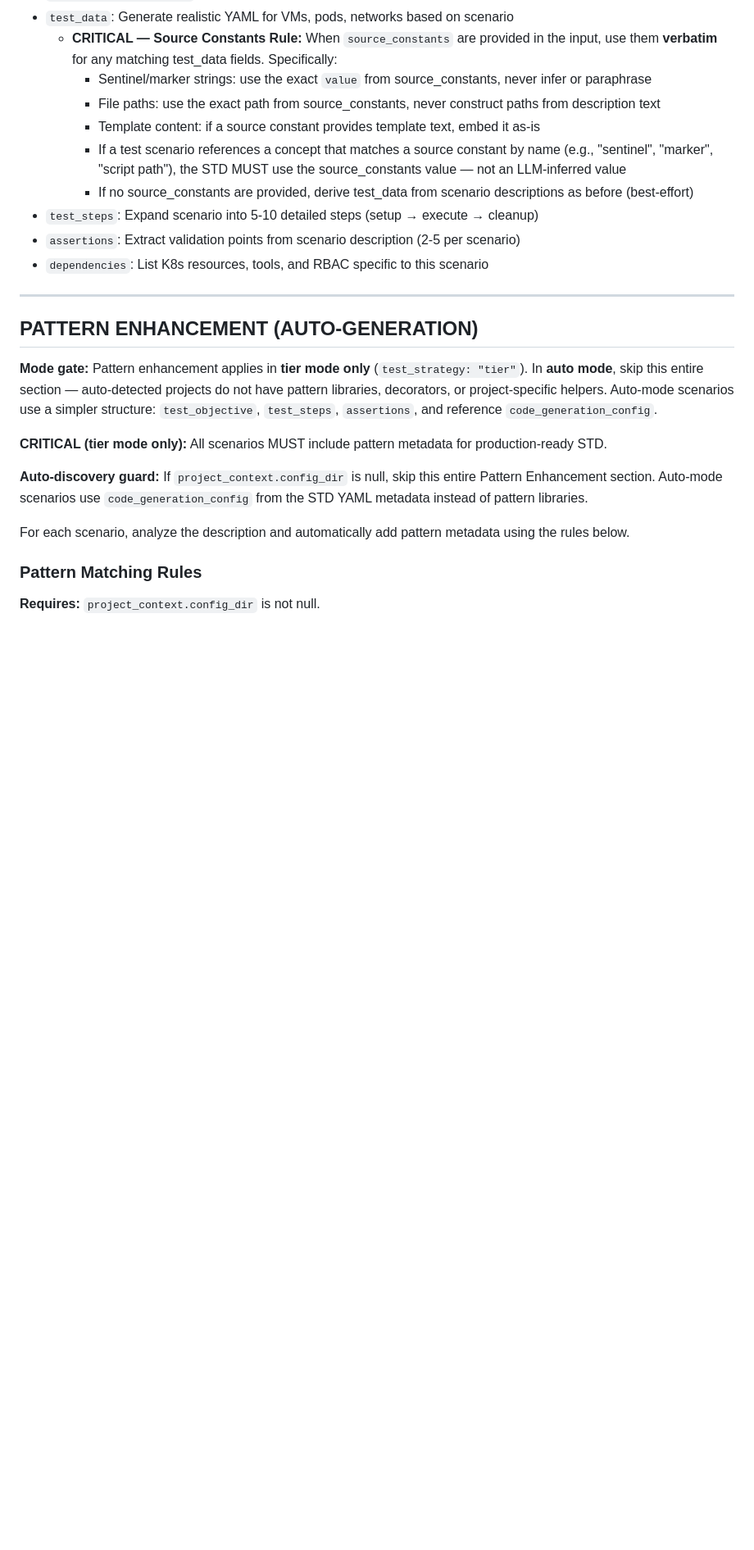
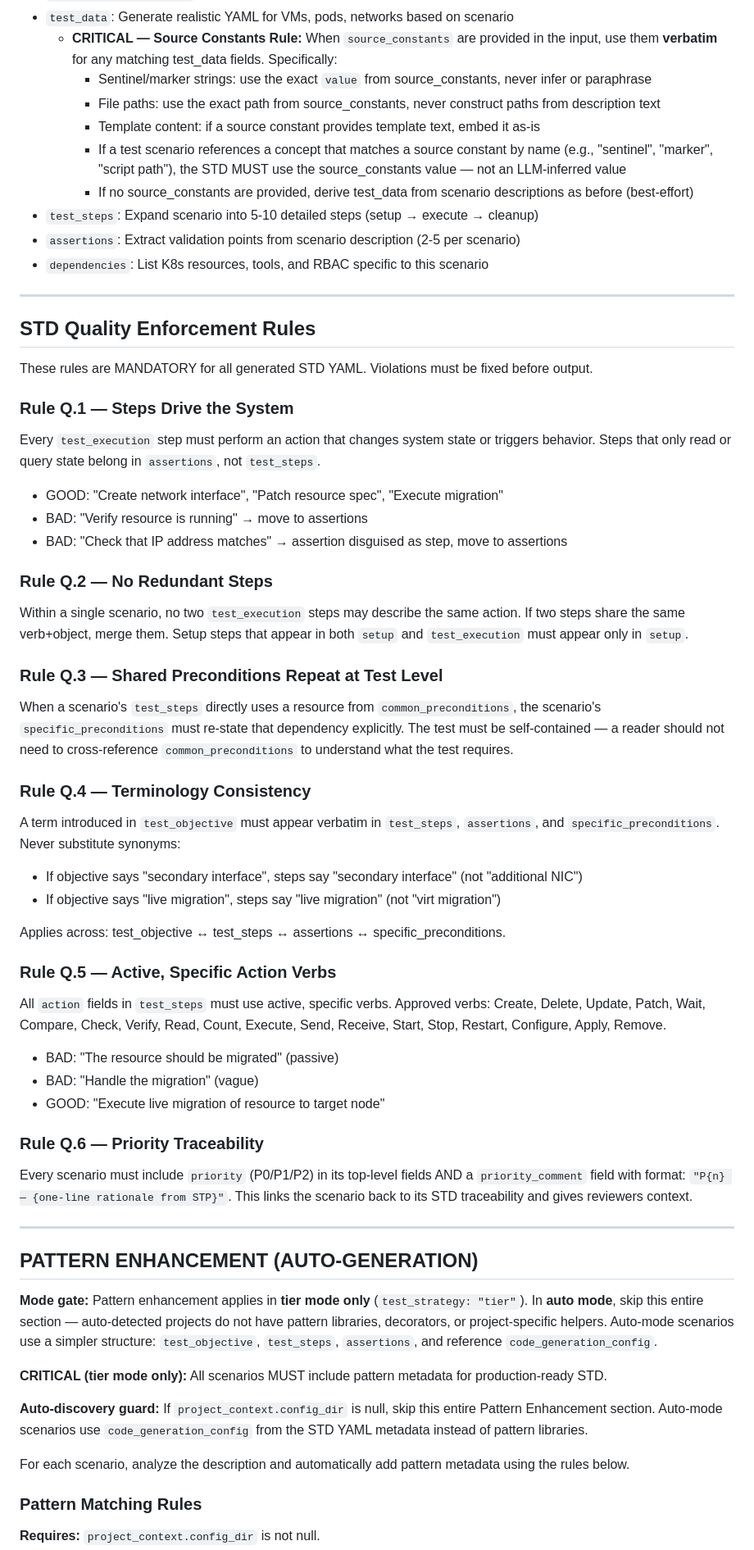
Before and after one commit to redhat-community-ai-tools/qualityflow, a Markdown page: skills/std-generator/SKILL.md, the part around one of its changes. Shown at 82% size. Rendered like a GitHub page; blank space fills up the shorter version.

Commit message:
feat: add STD quality-enforcement rules and priority traceability
std-generator: add mandatory Q.1–Q.6 rules (steps drive the system, no
redundant steps, shared preconditions repeat at test level, terminology
consistency, active verbs, priority traceability) plus matching validation
checklist items.

stub-generator: emit scenario priority in the PSE header, linking each stub
back to its STD priority_comment.

Co-Authored-By: Claude Opus 4.8 <noreply@anthropic.com>

```diff
--- a/skills/std-generator/SKILL.md
+++ b/skills/std-generator/SKILL.md
@@ -542,6 +545,60 @@ scenarios:
 - `test_steps`: Expand scenario into 5-10 detailed steps (setup → execute → cleanup)
 - `assertions`: Extract validation points from scenario description (2-5 per scenario)
 - `dependencies`: List K8s resources, tools, and RBAC specific to this scenario
+
+---
+
+## STD Quality Enforcement Rules
+
+These rules are MANDATORY for all generated STD YAML. Violations must be fixed before output.
+
+### Rule Q.1 — Steps Drive the System
+
+Every `test_execution` step must perform an action that changes system state or triggers
+behavior. Steps that only read or query state belong in `assertions`, not `test_steps`.
+
+- GOOD: "Create network interface", "Patch resource spec", "Execute migration"
+- BAD: "Verify resource is running" → move to assertions
+- BAD: "Check that IP address matches" → assertion disguised as step, move to assertions
+
+### Rule Q.2 — No Redundant Steps
+
+Within a single scenario, no two `test_execution` steps may describe the same action.
+If two steps share the same verb+object, merge them. Setup steps that appear in both
+`setup` and `test_execution` must appear only in `setup`.
+
+### Rule Q.3 — Shared Preconditions Repeat at Test Level
+
+When a scenario's `test_steps` directly uses a resource from `common_preconditions`,
+the scenario's `specific_preconditions` must re-state that dependency explicitly.
+The test must be self-contained — a reader should not need to cross-reference
+`common_preconditions` to understand what the test requires.
+
+### Rule Q.4 — Terminology Consistency
+
+A term introduced in `test_objective` must appear verbatim in `test_steps`,
+`assertions`, and `specific_preconditions`. Never substitute synonyms:
+
+- If objective says "secondary interface", steps say "secondary interface" (not "additional NIC")
+- If objective says "live migration", steps say "live migration" (not "virt migration")
+
+Applies across: test_objective ↔ test_steps ↔ assertions ↔ specific_preconditions.
+
+### Rule Q.5 — Active, Specific Action Verbs
+
+All `action` fields in `test_steps` must use active, specific verbs.
+Approved verbs: Create, Delete, Update, Patch, Wait, Compare, Check, Verify,
+Read, Count, Execute, Send, Receive, Start, Stop, Restart, Configure, Apply, Remove.
+
+- BAD: "The resource should be migrated" (passive)
+- BAD: "Handle the migration" (vague)
+- GOOD: "Execute live migration of resource to target node"
+
+### Rule Q.6 — Priority Traceability
+
+Every scenario must include `priority` (P0/P1/P2) in its top-level fields AND
+a `priority_comment` field with format: `"P{n} — {one-line rationale from STP}"`.
+This links the scenario back to its STD traceability and gives reviewers context.
 
 ---
 
```
Also changed, not shown: other parts of skills/std-generator/SKILL.md (+13 -1 lines), skills/stub-generator/SKILL.md (+11 -0 lines).
